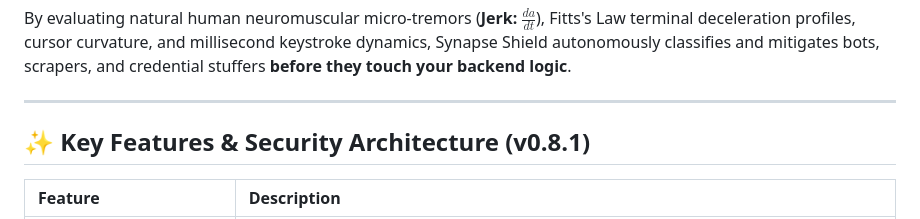
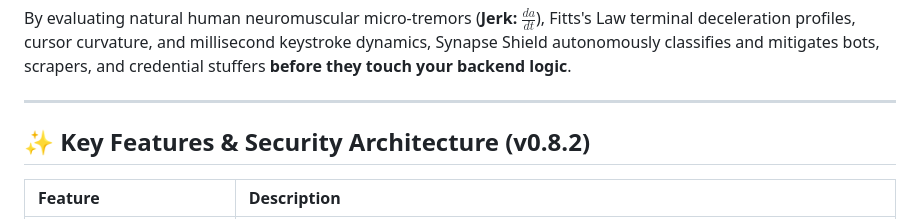
Before and after one commit to 0xStoic-bit/Synapse_Shield, a Markdown page: README.md, the part around the change. Drawn GitHub-style.

```diff
--- a/README.md
+++ b/README.md
@@ -30,7 +30,7 @@ By evaluating natural human neuromuscular micro-tremors (**Jerk: $\frac{da}{dt}$
 
 ---
 
-## ✨ Key Features & Security Architecture (v0.8.1)
+## ✨ Key Features & Security Architecture (v0.8.2)
 
 | Feature | Description |
 | :--- | :--- |
```
